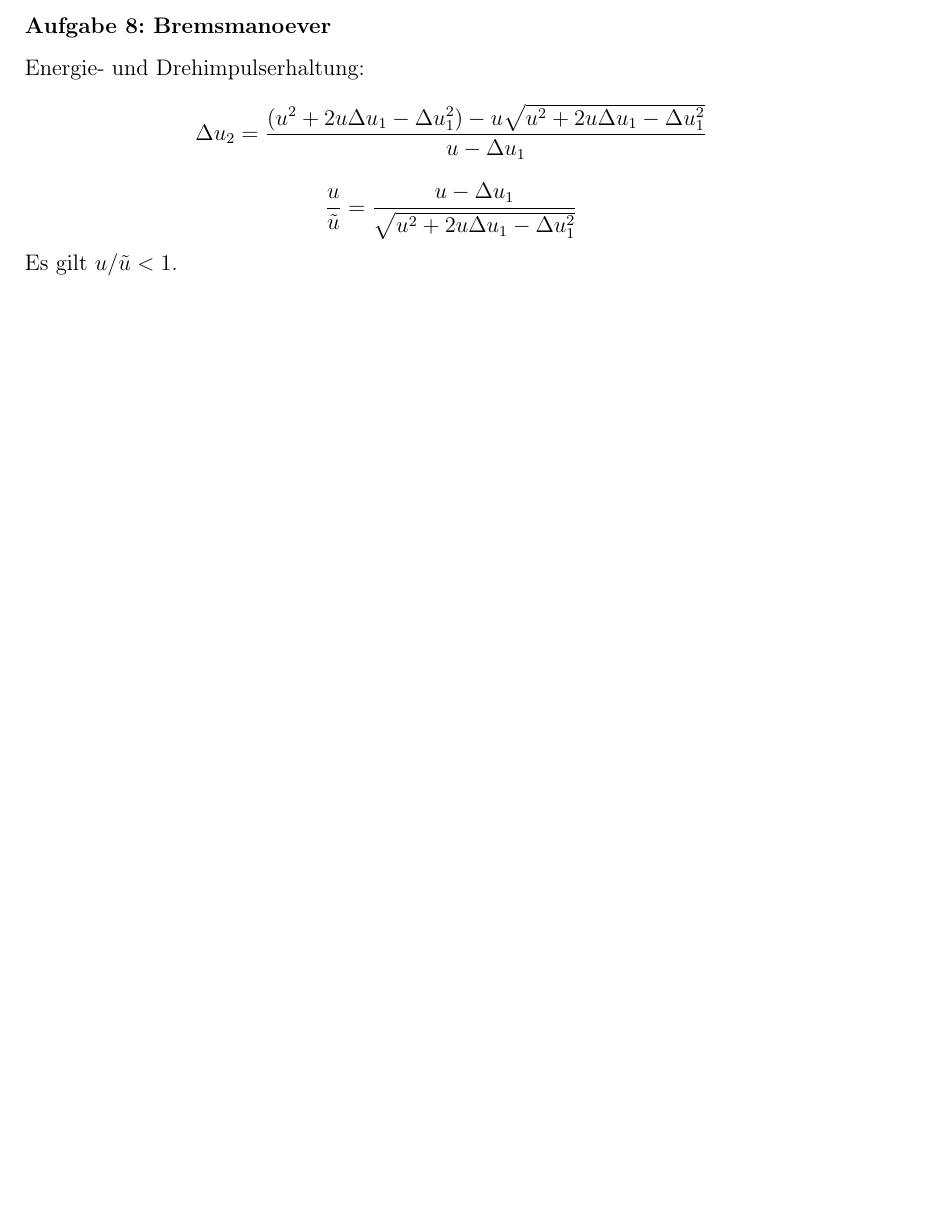
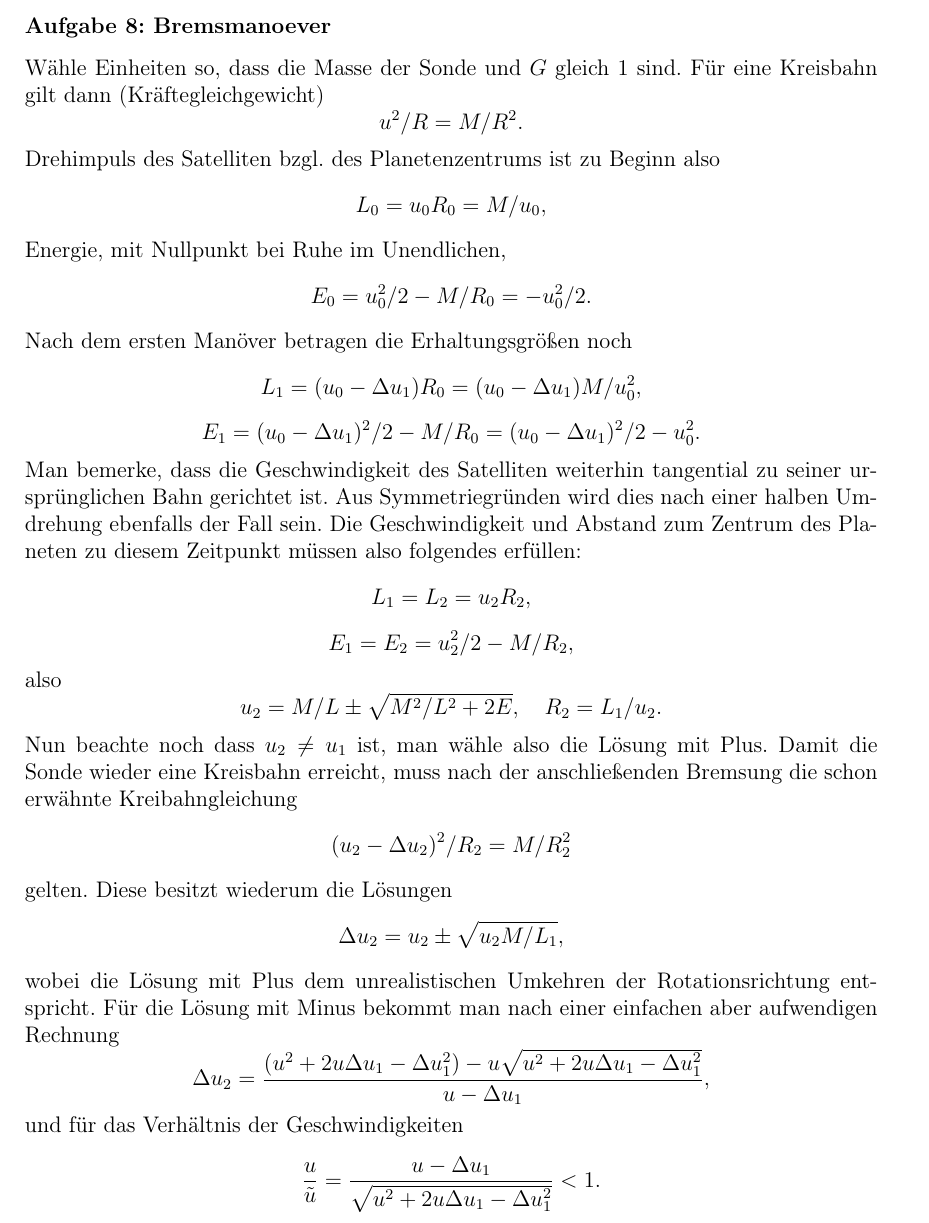
Before and after one commit to pzorin/ipho-aufgabensammlung, a LaTeX document (ipho_aufgaben.tex, which reads theorie-2006-3-2.tex): part of page 36 of 59, cut so that both start at the same text, the shorter picture padded with empty space. Compiled offline with pdfLaTeX.

Commit message:
Lösung zu "Bremsmanöver" ergänzt

```diff
--- a/theorie-2006-3-2.tex
+++ b/theorie-2006-3-2.tex
@@ -40,14 +40,53 @@ so dass sie sich wieder auf einer Kreisbahn bewegt.
 \item Bestimmen Sie $u/\tilde u$, wenn $\tilde u$ die Geschwindigkeit auf der neuen Kreisbahn ist. Ist das Verhältnis größer, kleiner oder gleich 1?
 \end{abcenum}
 \begin{solution}
-Energie- und Drehimpulserhaltung:
+Wähle Einheiten so, dass die Masse der Sonde und $G$ gleich $1$ sind.
+Für eine Kreisbahn gilt dann (Kräftegleichgewicht)
 \[
-\Delta u_2=\frac{(u^2+2u\Delta u_1-\Delta u_1^2)-u\sqrt{u^2+2u\Delta u_1-\Delta u_1^2}}{u-\Delta u_1}
+u^2 / R = M / R^2.
+\]
+Drehimpuls des Satelliten bzgl. des Planetenzentrums ist zu Beginn also
+\[
+L_0 = u_0 R_0 = M / u_0,
+\]
+Energie, mit Nullpunkt bei Ruhe im Unendlichen,
+\[
+E_0 = u_0^2 / 2 - M / R_0 = - u_0^2 / 2.
+\]
+Nach dem ersten Manöver betragen die Erhaltungsgrößen noch
+\[
+L_1 = (u_0 - \Delta u_1) R_0 = (u_0 - \Delta u_1) M / u_0^2,
 \]
 \[
-\frac{u}{\tilde{u}}=\frac{u-\Delta u_1}{\sqrt{u^2+2u\Delta u_1-\Delta u_1^2}}
+E_1 = (u_0 - \Delta u_1)^2 / 2 - M / R_0 = (u_0 - \Delta u_1)^2 / 2 - u_0^2.
 \]
-Es gilt $u/\tilde u<1$.
+Man bemerke, dass die Geschwindigkeit des Satelliten weiterhin tangential zu seiner ursprünglichen Bahn gerichtet ist. Aus Symmetriegründen wird dies nach einer halben Umdrehung ebenfalls der Fall sein. Die Geschwindigkeit und Abstand zum Zentrum des Planeten zu diesem Zeitpunkt müssen also folgendes erfüllen:
+\[
+L_1 = L_2 = u_2 R_2,
+\]
+\[
+E_1 = E_2 = u_2^2 / 2 - M / R_2,
+\]
+also
+\[
+u_2 = M/L \pm \sqrt{M^2/L^2 + 2E}, \quad R_2 = L_1/u_2.
+\]
+Nun beachte noch dass $u_2 \neq u_1$ ist, man wähle also die Lösung mit Plus. Damit die Sonde wieder eine Kreisbahn erreicht, muss nach der anschließenden Bremsung die schon erwähnte Kreibahngleichung
+\[
+(u_2 - \Delta u_2)^2 / R_2 = M / R_2^2
+\]
+gelten. Diese besitzt wiederum die Lösungen
+\[
+\Delta u_2 = u_2 \pm \sqrt{u_2 M / L_1},
+\]
+wobei die Lösung mit Plus dem unrealistischen Umkehren der Rotationsrichtung entspricht. Für die Lösung mit Minus bekommt man nach einer einfachen aber aufwendigen Rechnung
+\[
+\Delta u_2=\frac{(u^2+2u\Delta u_1-\Delta u_1^2)-u\sqrt{u^2+2u\Delta u_1-\Delta u_1^2}}{u-\Delta u_1},
+\]
+und für das Verhältnis der Geschwindigkeiten
+\[
+\frac{u}{\tilde{u}}=\frac{u-\Delta u_1}{\sqrt{u^2+2u\Delta u_1-\Delta u_1^2}} < 1.
+\]
 \end{solution}
 \end{problem}
 
```
